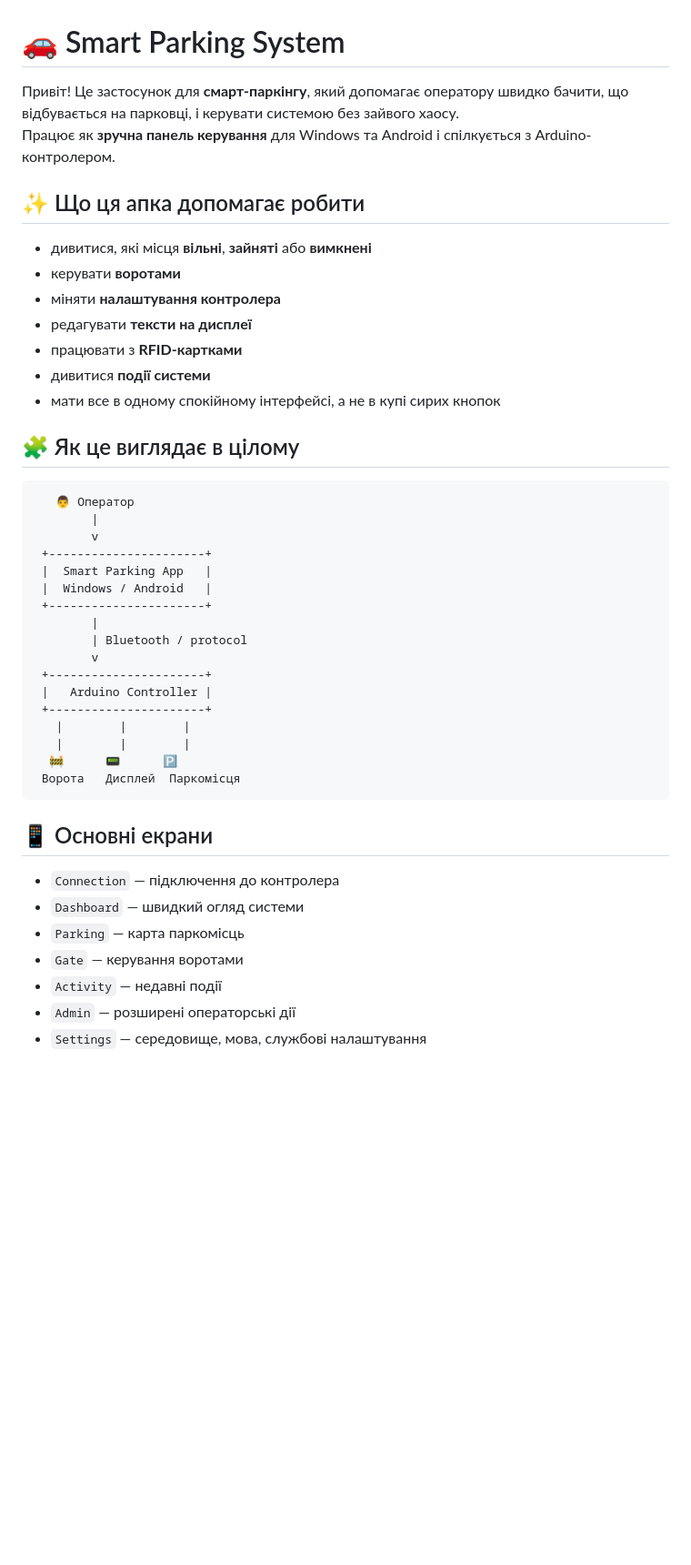
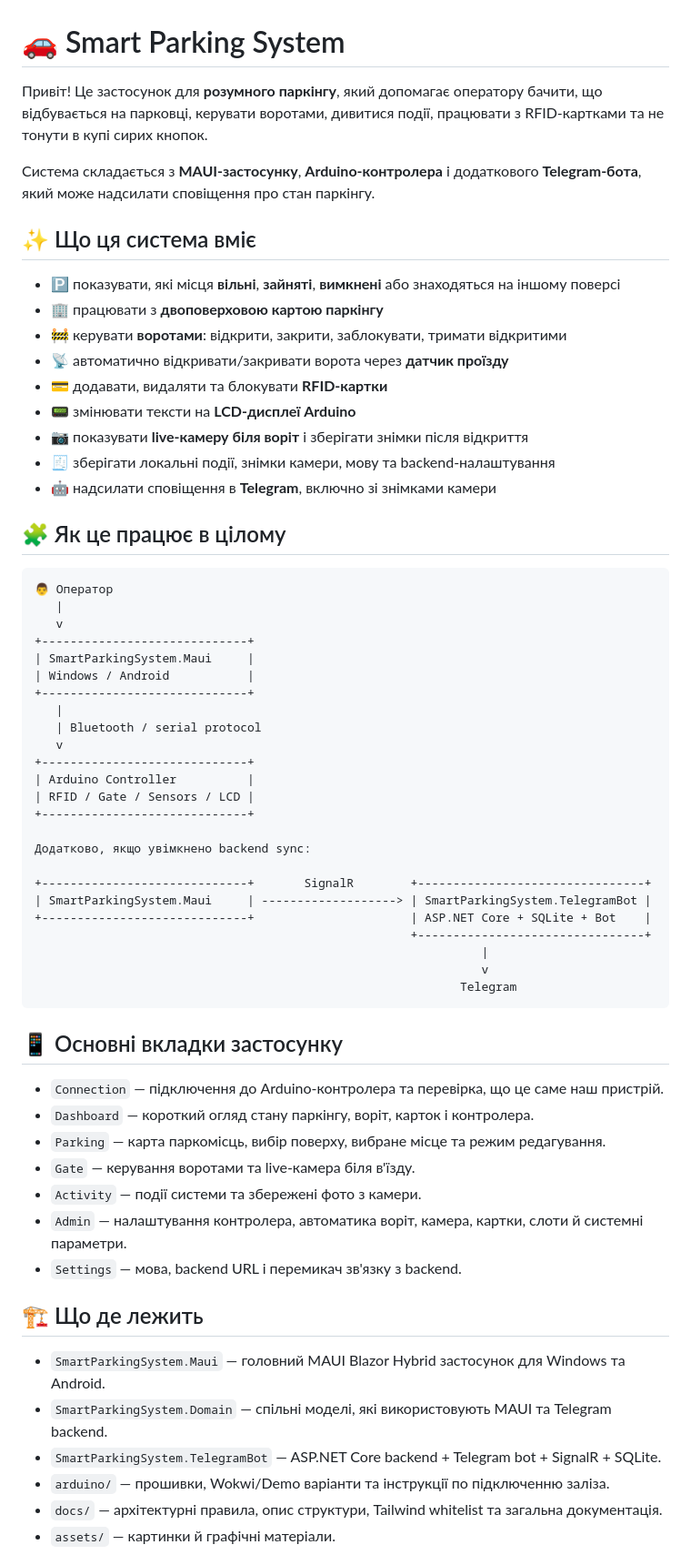
Before and after one commit to KivaBall/SmartParkingSystem, a Markdown page: README.md, the part around one of its changes. Shown at 91% size. Drawn GitHub-style; blank space fills up the shorter version.

Commit message:
docs: update project readme

````diff
--- a/README.md
+++ b/README.md
@@ -1,46 +1,66 @@
 # 🚗 Smart Parking System
 
-Привіт! Це застосунок для **смарт-паркінгу**, який допомагає оператору швидко бачити, що відбувається на парковці, і керувати системою без зайвого хаосу.
-Працює як **зручна панель керування** для Windows та Android і спілкується з Arduino-контролером.
+Привіт! Це застосунок для **розумного паркінгу**, який допомагає оператору бачити, що відбувається на парковці, керувати воротами, дивитися події, працювати з RFID-картками та не тонути в купі сирих кнопок.
 
-## ✨ Що ця апка допомагає робити
+Система складається з **MAUI-застосунку**, **Arduino-контролера** і додаткового **Telegram-бота**, який може надсилати сповіщення про стан паркінгу.
 
-- дивитися, які місця **вільні**, **зайняті** або **вимкнені**
-- керувати **воротами**
-- міняти **налаштування контролера**
-- редагувати **тексти на дисплеї**
-- працювати з **RFID-картками**
-- дивитися **події системи**
-- мати все в одному спокійному інтерфейсі, а не в купі сирих кнопок
+## ✨ Що ця система вміє
 
-## 🧩 Як це виглядає в цілому
+- 🅿️ показувати, які місця **вільні**, **зайняті**, **вимкнені** або знаходяться на іншому поверсі
+- 🏢 працювати з **двоповерховою картою паркінгу**
+- 🚧 керувати **воротами**: відкрити, закрити, заблокувати, тримати відкритими
+- 📡 автоматично відкривати/закривати ворота через **датчик проїзду**
+- 💳 додавати, видаляти та блокувати **RFID-картки**
+- 📟 змінювати тексти на **LCD-дисплеї Arduino**
+- 📷 показувати **live-камеру біля воріт** і зберігати знімки після відкриття
+- 🧾 зберігати локальні події, знімки камери, мову та backend-налаштування
+- 🤖 надсилати сповіщення в **Telegram**, включно зі знімками камери
+
+## 🧩 Як це працює в цілому
 
 ```text
-   👨 Оператор
-        |
-        v
- +----------------------+
- |  Smart Parking App   |
- |  Windows / Android   |
- +----------------------+
-        |
-        | Bluetooth / protocol
-        v
- +----------------------+
- |   Arduino Controller |
- +----------------------+
-   |        |        |
-   |        |        |
-  🚧      📟      🅿️
- Ворота   Дисплей  Паркомісця
+👨 Оператор
+   |
+   v
++-----------------------------+
+| SmartParkingSystem.Maui     |
+| Windows / Android           |
++-----------------------------+
+   |
+   | Bluetooth / serial protocol
+   v
++-----------------------------+
+| Arduino Controller          |
+| RFID / Gate / Sensors / LCD |
++-----------------------------+
+
+Додатково, якщо увімкнено backend sync:
+
++-----------------------------+       SignalR        +--------------------------------+
+| SmartParkingSystem.Maui     | -------------------> | SmartParkingSystem.TelegramBot |
++-----------------------------+                      | ASP.NET Core + SQLite + Bot    |
+                                                     +--------------------------------+
+                                                               |
+                                                               v
+                                                            Telegram
 ```
 
-## 📱 Основні екрани
+## 📱 Основні вкладки застосунку
 
-- `Connection` — підключення до контролера
-- `Dashboard` — швидкий огляд системи
-- `Parking` — карта паркомісць
-- `Gate` — керування воротами
-- `Activity` — недавні події
-- `Admin` — розширені операторські дії
-- `Settings` — середовище, мова, службові налаштування
+- `Connection` — підключення до Arduino-контролера та перевірка, що це саме наш пристрій.
+- `Dashboard` — короткий огляд стану паркінгу, воріт, карток і контролера.
+- `Parking` — карта паркомісць, вибір поверху, вибране місце та режим редагування.
+- `Gate` — керування воротами та live-камера біля в'їзду.
+- `Activity` — події системи та збережені фото з камери.
+- `Admin` — налаштування контролера, автоматика воріт, камера, картки, слоти й системні параметри.
+- `Settings` — мова, backend URL і перемикач зв'язку з backend.
+
+## 🏗️ Що де лежить
+
+- `SmartParkingSystem.Maui` — головний MAUI Blazor Hybrid застосунок для Windows та Android.
+- `SmartParkingSystem.Domain` — спільні моделі, які використовують MAUI та Telegram backend.
+- `SmartParkingSystem.TelegramBot` — ASP.NET Core backend + Telegram bot + SignalR + SQLite.
+- `arduino/` — прошивки, Wokwi/Demo варіанти та інструкції по підключенню заліза.
+- `docs/` — архітектурні правила, опис структури, Tailwind whitelist та загальна документація.
+- `assets/` — картинки й графічні матеріали.
+
````
Also changed, not shown: other parts of README.md (+79 -25 lines).
